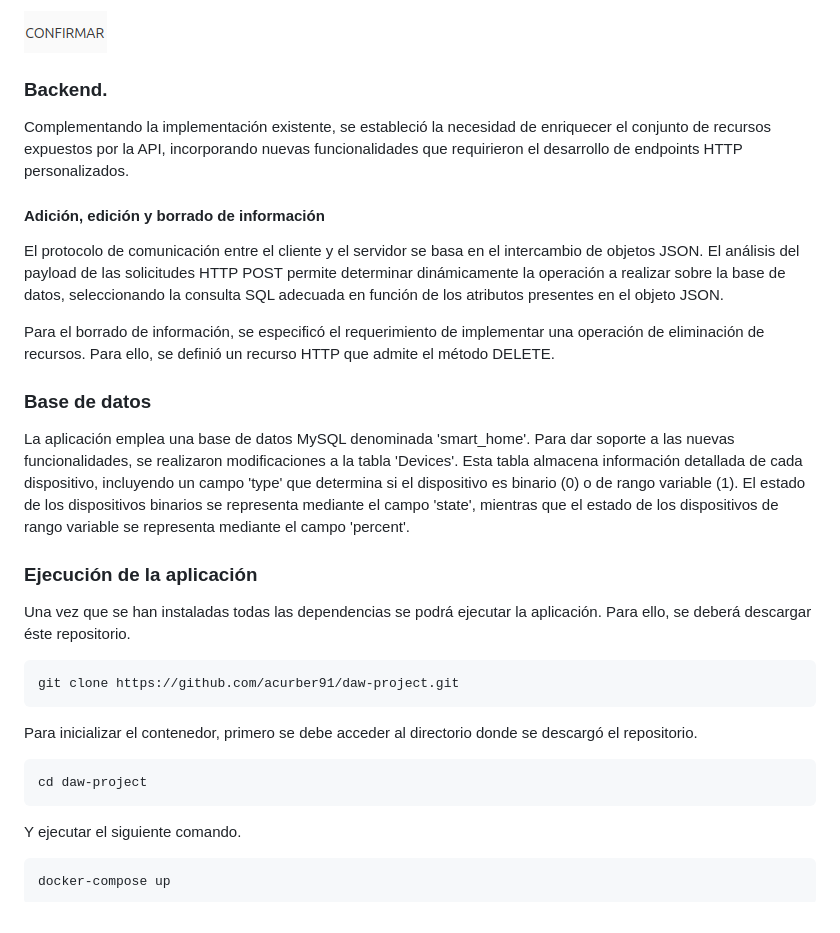
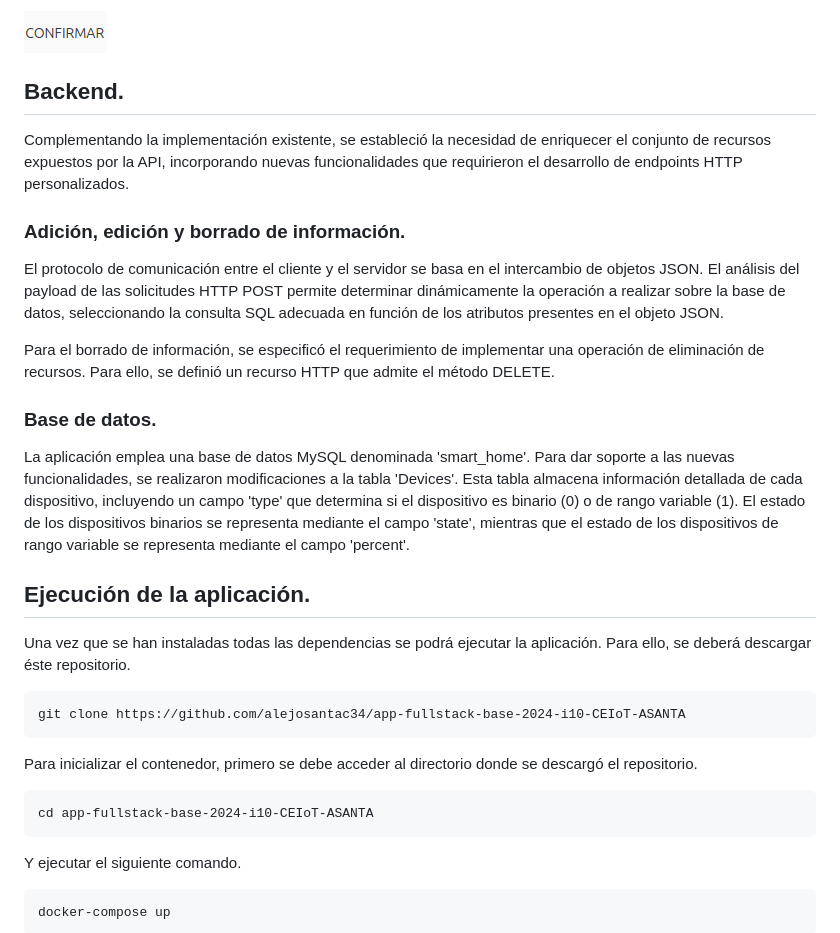
Before and after one commit to alejosantac34/app-fullstack-base-2024-i10-CEIoT-ASANTA, a Markdown page: README.md, the part around one of its changes. Rendered like a GitHub page.

```diff
--- a/README.md
+++ b/README.md
@@ -187,29 +207,29 @@ Haciendo clic en el botón indicado, se invoca una ventana modal que advierte al
 
 ![Modal para eliminar.](doc/delete-modal.png)
 
-### Backend.
+## Backend.
 
 Complementando la implementación existente, se estableció la necesidad de enriquecer el conjunto de recursos expuestos por la API, incorporando nuevas funcionalidades que requirieron el desarrollo de endpoints HTTP personalizados.
 
-#### Adición, edición y borrado de información
+### Adición, edición y borrado de información.
 
 El protocolo de comunicación entre el cliente y el servidor se basa en el intercambio de objetos JSON. El análisis del payload de las solicitudes HTTP POST permite determinar dinámicamente la operación a realizar sobre la base de datos, seleccionando la consulta SQL adecuada en función de los atributos presentes en el objeto JSON.
 
 Para el borrado de información, se especificó el requerimiento de implementar una operación de eliminación de recursos. Para ello, se definió un recurso HTTP que admite el método DELETE.
 
-### Base de datos
+### Base de datos.
 
 La aplicación emplea una base de datos MySQL denominada 'smart_home'. Para dar soporte a las nuevas funcionalidades, se realizaron modificaciones a la tabla 'Devices'. Esta tabla almacena información detallada de cada dispositivo, incluyendo un campo 'type' que determina si el dispositivo es binario (0) o de rango variable (1). El estado de los dispositivos binarios se representa mediante el campo 'state', mientras que el estado de los dispositivos de rango variable se representa mediante el campo 'percent'.
 
-### Ejecución de la aplicación
+## Ejecución de la aplicación.
 
 Una vez que se han instaladas todas las dependencias se podrá ejecutar la aplicación. Para ello, se deberá descargar éste repositorio.
 
-    git clone https://github.com/acurber91/daw-project.git
+    git clone https://github.com/alejosantac34/app-fullstack-base-2024-i10-CEIoT-ASANTA
 
 Para inicializar el contenedor, primero se debe acceder al directorio donde se descargó el repositorio.
 
-    cd daw-project
+    cd app-fullstack-base-2024-i10-CEIoT-ASANTA
 
 Y ejecutar el siguiente comando.
 
```
Also changed, not shown: other parts of README.md (+39 -19 lines).
